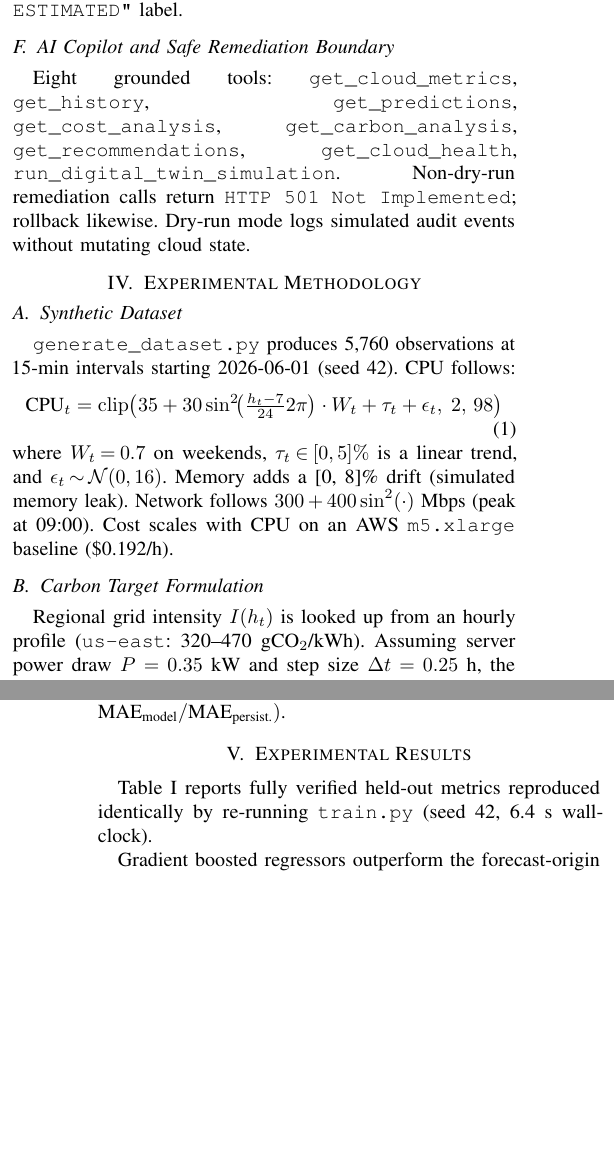
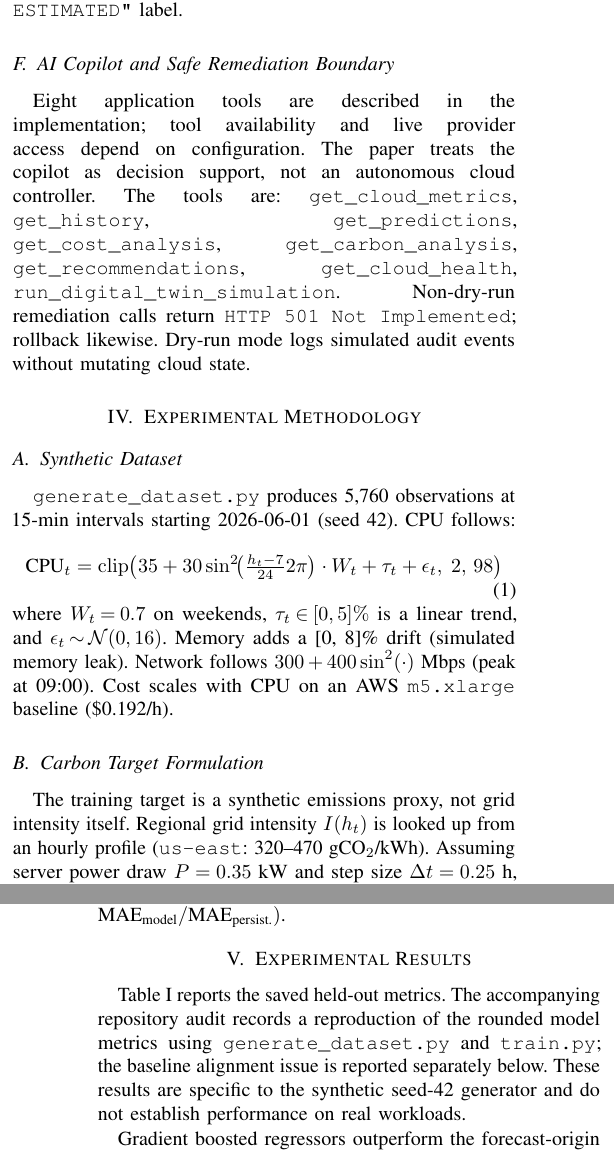
Before and after one commit to Pratham-stack-coder/GreenMind-AI, a LaTeX paper (research_paper/GreenMind_AI_IEEE_5_Page.tex): two parts of the columns of pages 2 and 3 of 4, joined at a grey line, cut so that both start at the same text, the shorter picture padded with empty space. Compiled offline with pdfLaTeX.

Commit message:
docs: clarify scientific claims in IEEE manuscript

```diff
--- a/research_paper/GreenMind_AI_IEEE_5_Page.tex
+++ b/research_paper/GreenMind_AI_IEEE_5_Page.tex
@@ -192,7 +192,7 @@ recomputes a composite Optimization Score (0--100). All outputs carry
 \texttt{"SIMULATED / ESTIMATED"} label.
 
 \subsection{AI Copilot and Safe Remediation Boundary}
-Eight grounded tools: \texttt{get\_cloud\_metrics},
+Eight application tools are described in the implementation; tool availability and live provider access depend on configuration. The paper treats the copilot as decision support, not an autonomous cloud controller. The tools are: \texttt{get\_cloud\_metrics},
 \texttt{get\_history}, \texttt{get\_predictions},
 \texttt{get\_cost\_analysis}, \texttt{get\_carbon\_analysis},
 \texttt{get\_recommendations}, \texttt{get\_cloud\_health},
@@ -219,7 +219,7 @@ $300+400\sin^2(\cdot)$~Mbps (peak at~09:00). Cost scales with CPU on an
 AWS \texttt{m5.xlarge} baseline (\$0.192/h).
 
 \subsection{Carbon Target Formulation}
-Regional grid intensity $I(h_t)$ is looked up from an hourly profile
+The training target is a synthetic emissions proxy, not grid intensity itself. Regional grid intensity $I(h_t)$ is looked up from an hourly profile
 (\texttt{us-east}: 320--470~gCO$_2$/kWh). Assuming server power draw
 $P=0.35$~kW and step size $\Delta t=0.25$~h, the target is:
 \begin{equation}
@@ -275,8 +275,11 @@ $\text{Gain}=100\!\times\!(1-\text{MAE}_\text{model}/\text{MAE}_\text{persist.})
   \end{tabular}
 \end{table*}
 
-Table~\ref{tab:results} reports fully verified held-out metrics reproduced
-identically by re-running \texttt{train.py} (seed~42, 6.4~s wall-clock).
+Table~\ref{tab:results} reports the saved held-out metrics. The accompanying
+repository audit records a reproduction of the rounded model metrics using
+\texttt{generate\_dataset.py} and \texttt{train.py}; the baseline alignment issue
+is reported separately below. These results are specific to the synthetic
+seed-42 generator and do not establish performance on real workloads.
 
 Gradient boosted regressors outperform the forecast-origin persistence
 baseline on all five targets. Relative MAE gains range from 25.4\%
```
Also changed, not shown: research_paper/GreenMind_AI_IEEE_5_Page.tex (19 more changed lines).
